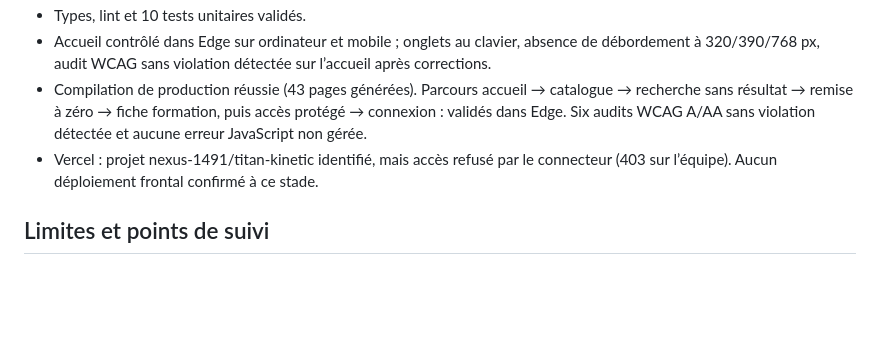
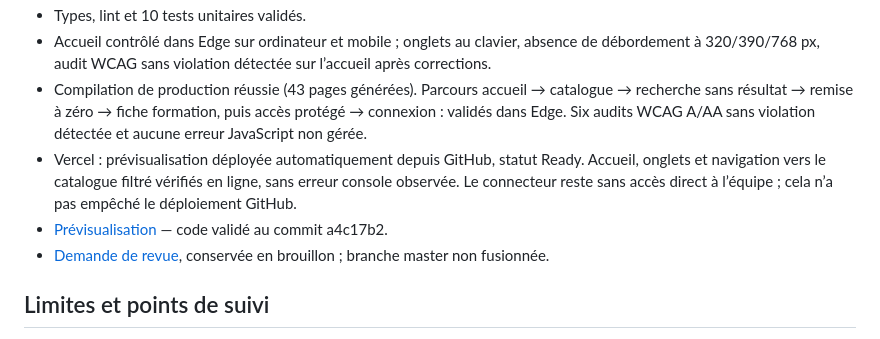
Before and after one commit to Nexusglobalsystem/titanformation, a Markdown page: docs/compte-rendu-2026-09-22.md, the part around the change. Drawn GitHub-style; blank space fills up the shorter version.

Commit message:
Document verified Vercel preview

```diff
--- a/docs/compte-rendu-2026-09-22.md
+++ b/docs/compte-rendu-2026-09-22.md
@@ -30,7 +30,9 @@ Les prix, intitulés, notes de satisfaction et nombres d’inscrits restent ceux
 - Types, lint et 10 tests unitaires validés.
 - Accueil contrôlé dans Edge sur ordinateur et mobile ; onglets au clavier, absence de débordement à 320/390/768 px, audit WCAG sans violation détectée sur l’accueil après corrections.
 - Compilation de production réussie (43 pages générées). Parcours accueil → catalogue → recherche sans résultat → remise à zéro → fiche formation, puis accès protégé → connexion : validés dans Edge. Six audits WCAG A/AA sans violation détectée et aucune erreur JavaScript non gérée.
-- Vercel : projet nexus-1491/titan-kinetic identifié, mais accès refusé par le connecteur (403 sur l’équipe). Aucun déploiement frontal confirmé à ce stade.
+- Vercel : prévisualisation déployée automatiquement depuis GitHub, statut Ready. Accueil, onglets et navigation vers le catalogue filtré vérifiés en ligne, sans erreur console observée. Le connecteur reste sans accès direct à l’équipe ; cela n’a pas empêché le déploiement GitHub.
+- [Prévisualisation](https://titan-kinetic-git-codex-immersive-learning-integrity-nexus-1491.vercel.app) — code validé au commit a4c17b2.
+- [Demande de revue](https://github.com/Nexusglobalsystem/titanformation/pull/1), conservée en brouillon ; branche master non fusionnée.
 
 ## Limites et points de suivi
 
```
